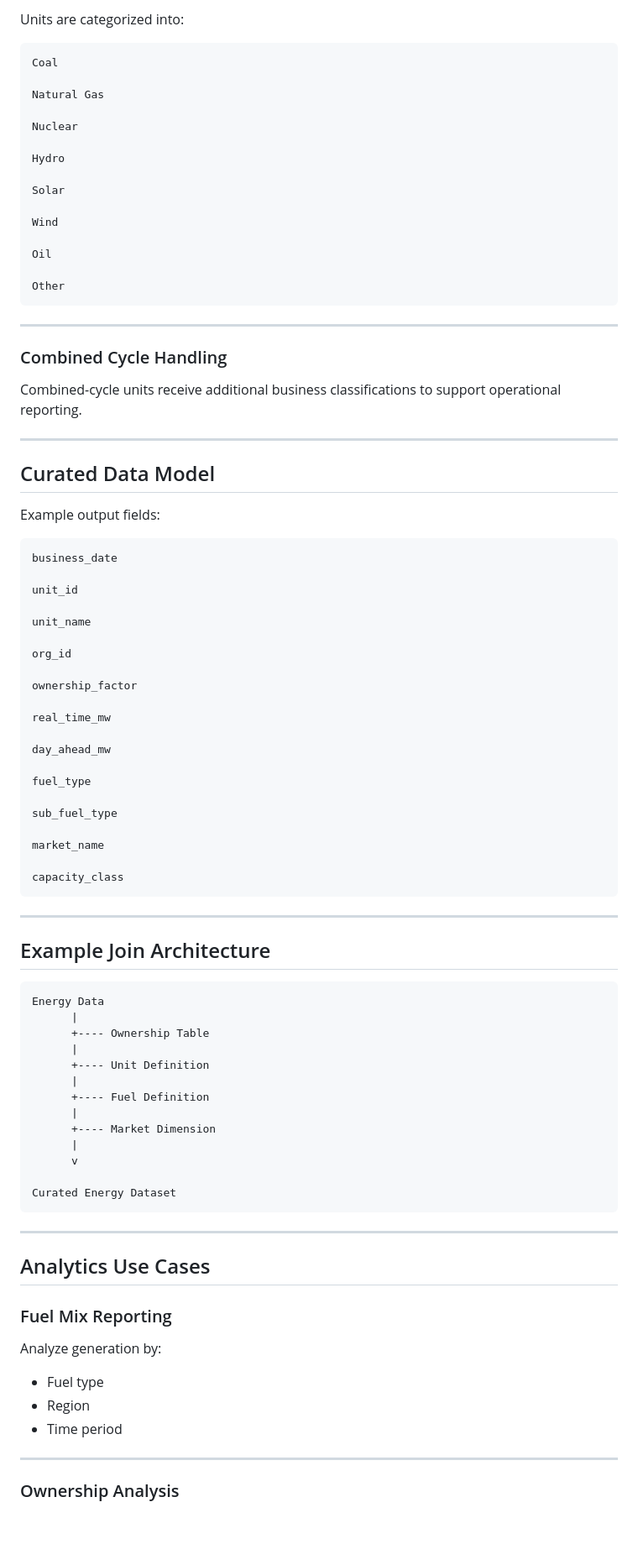
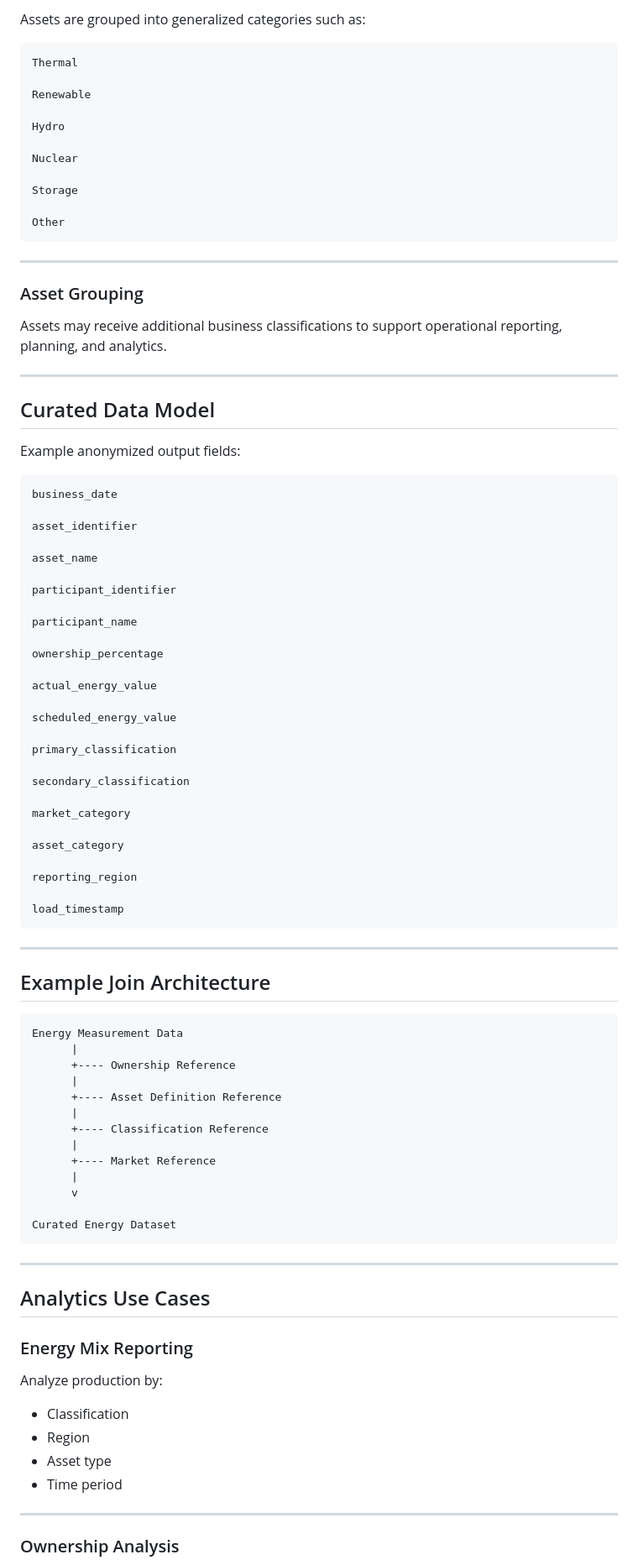
Before and after one commit to ms25381/portfolio, a Markdown page: energy-curation/README.md, the part around one of its changes. Shown at 84% size. Drawn GitHub-style; blank space fills up the shorter version.

````diff
--- a/energy-curation/README.md
+++ b/energy-curation/README.md
@@ -242,58 +260,60 @@ Owned Generation = 50 MW
 
-Units are categorized into:
+Assets are grouped into generalized categories such as:
 
 ```text
-Coal
+Thermal
 
-Natural Gas
+Renewable
+
+Hydro
 
 Nuclear
 
-Hydro
-
-Solar
-
-Wind
-
-Oil
+Storage
 
 Other
 ```
 
 ---
 
-### Combined Cycle Handling
+### Asset Grouping
 
-Combined-cycle units receive additional business classifications to support operational reporting.
+Assets may receive additional business classifications to support operational reporting, planning, and analytics.
 
 ---
 
 ## Curated Data Model
 
-Example output fields:
+Example anonymized output fields:
 
 ```text
 business_date
 
-unit_id
+asset_identifier
 
-unit_name
+asset_name
 
-org_id
+participant_identifier
 
-ownership_factor
+participant_name
 
-real_time_mw
+ownership_percentage
 
-day_ahead_mw
+actual_energy_value
 
-fuel_type
+scheduled_energy_value
 
-sub_fuel_type
+primary_classification
 
-market_name
+secondary_classification
 
-capacity_class
+market_category
+
+asset_category
+
+reporting_region
+
+load_timestamp
 ```
 
 ---
@@ -301,15 +321,15 @@ capacity_class
 ## Example Join Architecture
 
 ```text
-Energy Data
+Energy Measurement Data
       |
-      +---- Ownership Table
+      +---- Ownership Reference
       |
-      +---- Unit Definition
+      +---- Asset Definition Reference
       |
-      +---- Fuel Definition
+      +---- Classification Reference
       |
-      +---- Market Dimension
+      +---- Market Reference
       |
       v
 
@@ -320,13 +340,14 @@ Curated Energy Dataset
 
 ## Analytics Use Cases
 
-### Fuel Mix Reporting
+### Energy Mix Reporting
 
-Analyze generation by:
+Analyze production by:
 
-- Fuel type
-- Region
-- Time period
+* Classification
+* Region
+* Asset type
+* Time period
 
 ---
 
````
Also changed, not shown: other parts of energy-curation/README.md (+182 -157 lines).
